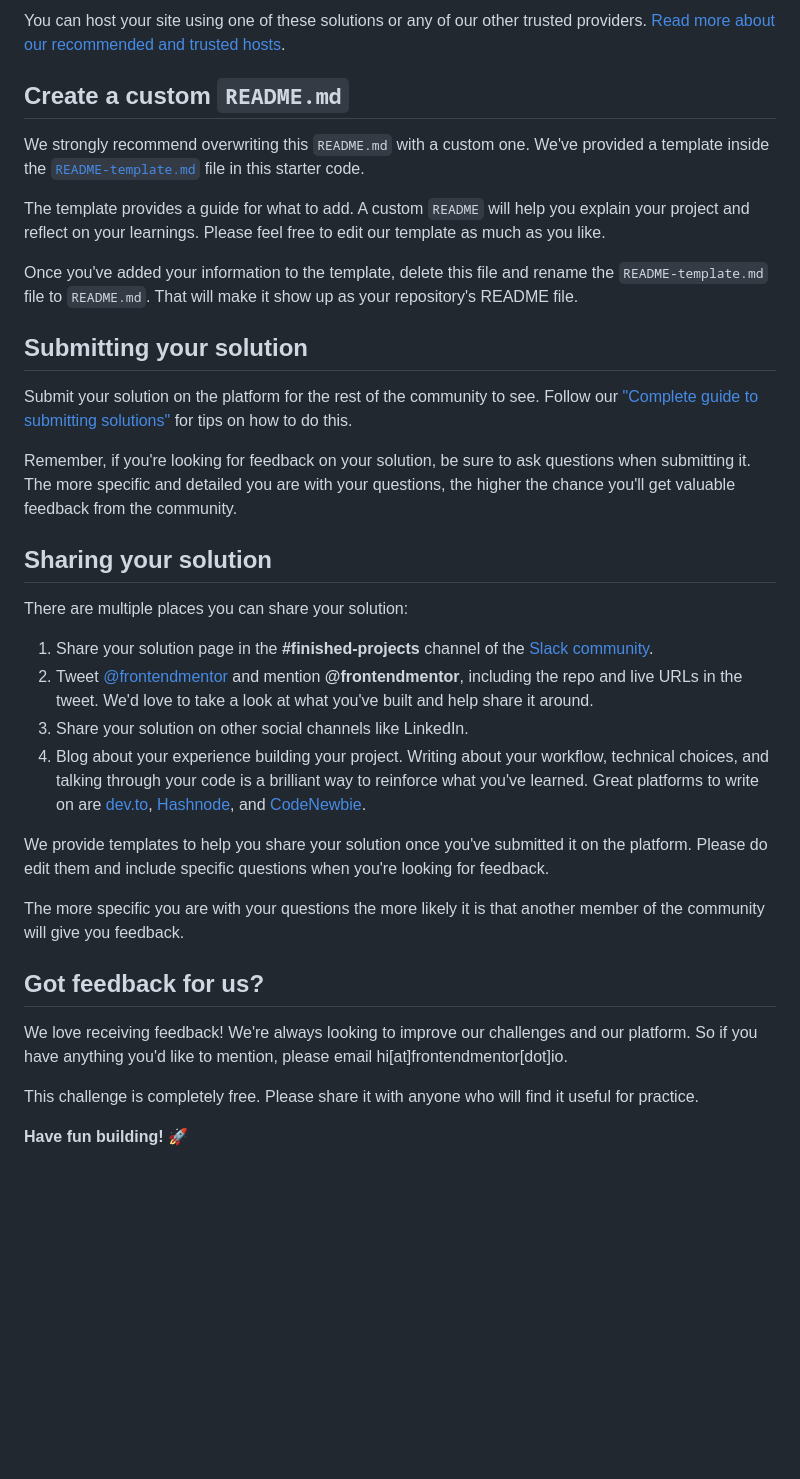
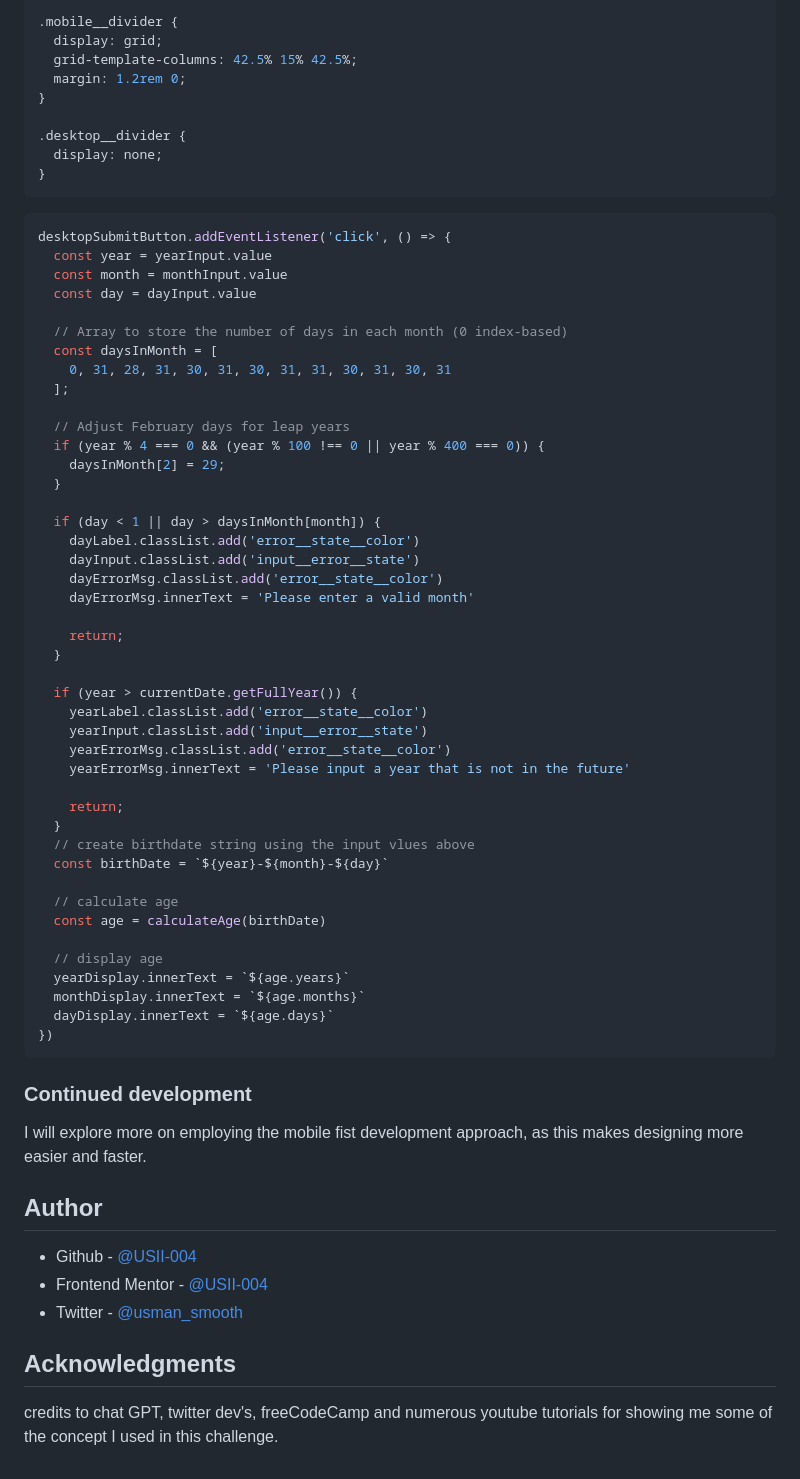
Before and after one commit to USII-004/frontend-mentor-ageCalculator, a Markdown page: README.md, the part around the change printed below. Rendered like a GitHub page; blank space fills up the shorter version.

````diff
--- a/README.md
+++ b/README.md
@@ -66,37 +99,72 @@ As mentioned above, there are many ways to host your project for free. Our recom
 
-You can host your site using one of these solutions or any of our other trusted providers. [Read more about our recommended and trusted hosts](https://medium.com/frontend-mentor/frontend-mentor-trusted-hosting-providers-bf000dfebe).
+.mobile__divider {
+  display: grid;
+  grid-template-columns: 42.5% 15% 42.5%;
+  margin: 1.2rem 0;
+}
 
-## Create a custom `README.md`
+.desktop__divider {
+  display: none;
+}
+```
+```js
+desktopSubmitButton.addEventListener('click', () => {
+  const year = yearInput.value
+  const month = monthInput.value
+  const day = dayInput.value
 
-We strongly recommend overwriting this `README.md` with a custom one. We've provided a template inside the [`README-template.md`](./README-template.md) file in this starter code.
+  // Array to store the number of days in each month (0 index-based)
+  const daysInMonth = [
+    0, 31, 28, 31, 30, 31, 30, 31, 31, 30, 31, 30, 31
+  ];
 
-The template provides a guide for what to add. A custom `README` will help you explain your project and reflect on your learnings. Please feel free to edit our template as much as you like.
+  // Adjust February days for leap years
+  if (year % 4 === 0 && (year % 100 !== 0 || year % 400 === 0)) {
+    daysInMonth[2] = 29;
+  }
 
-Once you've added your information to the template, delete this file and rename the `README-template.md` file to `README.md`. That will make it show up as your repository's README file.
+  if (day < 1 || day > daysInMonth[month]) {
+    dayLabel.classList.add('error__state__color')
+    dayInput.classList.add('input__error__state')
+    dayErrorMsg.classList.add('error__state__color')
+    dayErrorMsg.innerText = 'Please enter a valid month'
 
-## Submitting your solution
+    return;
+  }
 
-Submit your solution on the platform for the rest of the community to see. Follow our ["Complete guide to submitting solutions"](https://medium.com/frontend-mentor/a-complete-guide-to-submitting-solutions-on-frontend-mentor-ac6384162248) for tips on how to do this.
+  if (year > currentDate.getFullYear()) {
+    yearLabel.classList.add('error__state__color')
+    yearInput.classList.add('input__error__state')
+    yearErrorMsg.classList.add('error__state__color')
+    yearErrorMsg.innerText = 'Please input a year that is not in the future'
 
-Remember, if you're looking for feedback on your solution, be sure to ask questions when submitting it. The more specific and detailed you are with your questions, the higher the chance you'll get valuable feedback from the community.
+    return;
+  }
+  // create birthdate string using the input vlues above
+  const birthDate = `${year}-${month}-${day}`
 
-## Sharing your solution
+  // calculate age
+  const age = calculateAge(birthDate)
 
-There are multiple places you can share your solution:
+  // display age
+  yearDisplay.innerText = `${age.years}`
+  monthDisplay.innerText = `${age.months}`
+  dayDisplay.innerText = `${age.days}`
+})
+```
 
-1. Share your solution page in the **#finished-projects** channel of the [Slack community](https://www.frontendmentor.io/slack).
-2. Tweet [@frontendmentor](https://twitter.com/frontendmentor) and mention **@frontendmentor**, including the repo and live URLs in the tweet. We'd love to take a look at what you've built and help share it around.
-3. Share your solution on other social channels like LinkedIn.
-4. Blog about your experience building your project. Writing about your workflow, technical choices, and talking through your code is a brilliant way to reinforce what you've learned. Great platforms to write on are [dev.to](https://dev.to/), [Hashnode](https://hashnode.com/), and [CodeNewbie](https://community.codenewbie.org/).
 
-We provide templates to help you share your solution once you've submitted it on the platform. Please do edit them and include specific questions when you're looking for feedback.
+### Continued development
 
-The more specific you are with your questions the more likely it is that another member of the community will give you feedback.
+I will explore more on employing the mobile fist development approach, as this makes designing more easier and faster.
 
-## Got feedback for us?
 
-We love receiving feedback! We're always looking to improve our challenges and our platform. So if you have anything you'd like to mention, please email hi[at]frontendmentor[dot]io.
+## Author
 
-This challenge is completely free. Please share it with anyone who will find it useful for practice.
+- Github - [@USII-004](https://github.com/USII-004)
+- Frontend Mentor - [@USII-004](https://www.frontendmentor.io/profile/USII-004)
+- Twitter - [@usman_smooth](https://twitter.com/usman_smooth)
 
-**Have fun building!** 🚀
+## Acknowledgments
+
+credits to chat GPT, twitter dev's, freeCodeCamp and numerous youtube tutorials for showing me some of the concept I used in this challenge.
````
Also changed, not shown: other parts of README.md (+66 -33 lines), README-template.md (deleted, +0 -119 lines), screenshots/desktop.png (added), screenshots/mobile.png (added), 3 other files.
